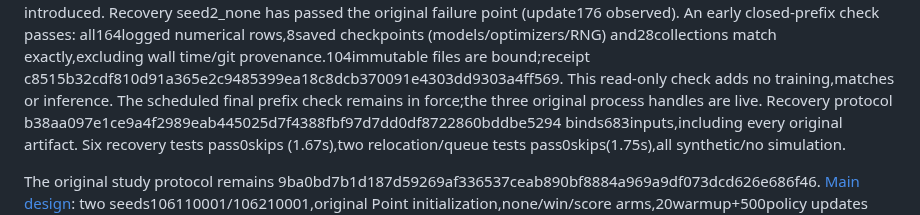
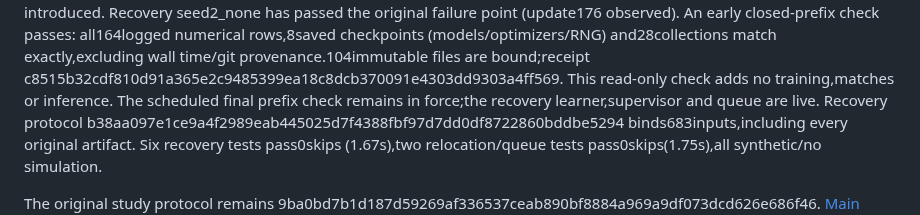
Before and after one commit to sheetau/koikoi, a Markdown page: docs/STATUS.md, the part around the change. Drawn GitHub-style.

Commit message:
Clarify that live handles belong to recovery processes

```diff
--- a/docs/STATUS.md
+++ b/docs/STATUS.md
@@ -36,7 +36,7 @@ checkpoints (models/optimizers/RNG) and28collections match exactly,excluding
 wall time/git provenance.104immutable files are bound;receipt
 c8515b32cdf810d91a365e2c9485399ea18c8dcb370091e4303dd9303a4ff569.
 This read-only check adds no training,matches or inference. The scheduled final
-prefix check remains in force;the three original process handles are live.
+prefix check remains in force;the recovery learner,supervisor and queue are live.
 Recovery protocol b38aa097e1ce9a4f2989eab445025d7f4388fbf97d7dd0df8722860bddbe5294
 binds683inputs,including every original artifact. Six recovery tests pass0skips
 (1.67s),two relocation/queue tests pass0skips(1.75s),all synthetic/no simulation.
```
